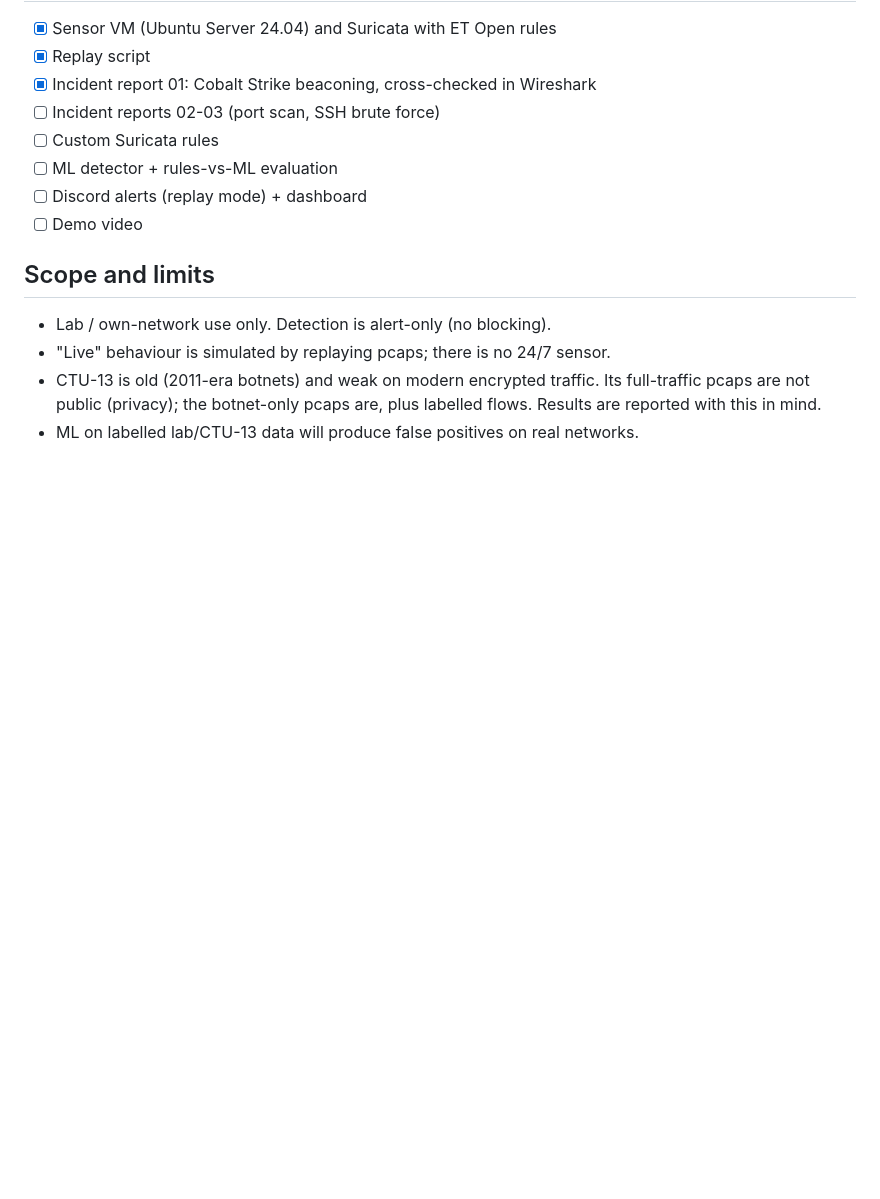
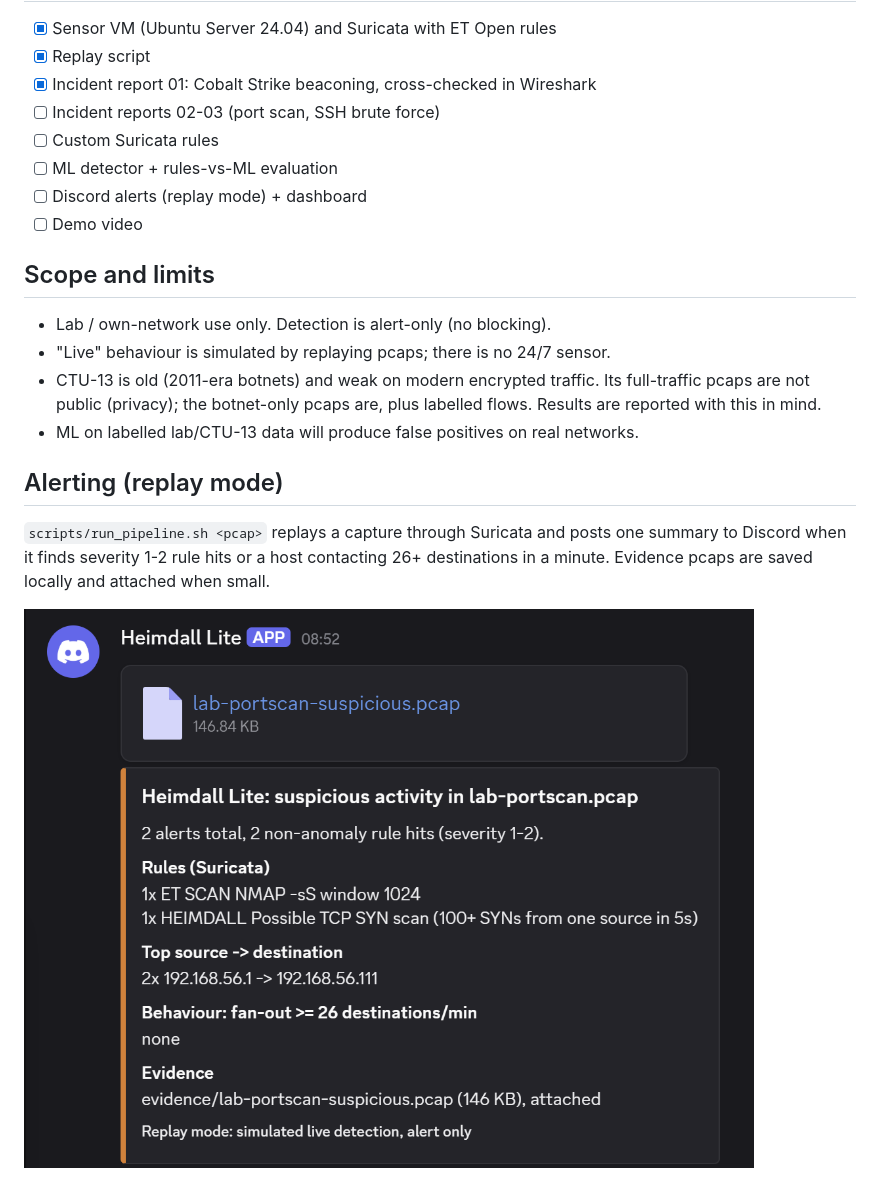
Before and after one commit to lisamzhr/heimdall-lite, a Markdown page: README.md, the part around the change. Rendered like a GitHub page; pictures changed too: reports/img/discord-alert.png (added); blank space fills up the shorter version.

Commit message:
discord alert ss, ICMP sweep finding

```diff
--- a/README.md
+++ b/README.md
@@ -60,3 +60,8 @@ Runs Suricata offline on the pcap and prints the alert count and the top rules.
 - "Live" behaviour is simulated by replaying pcaps; there is no 24/7 sensor.
 - CTU-13 is old (2011-era botnets) and weak on modern encrypted traffic. Its full-traffic pcaps are not public (privacy); the botnet-only pcaps are, plus labelled flows. Results are reported with this in mind.
 - ML on labelled lab/CTU-13 data will produce false positives on real networks.
+
+## Alerting (replay mode)
+`scripts/run_pipeline.sh <pcap>` replays a capture through Suricata and posts one summary to Discord when it finds severity 1-2 rule hits or a host contacting 26+ destinations in a minute. Evidence pcaps are saved locally and attached when small.
+
+![Discord alert](reports/img/discord-alert.png)
```
Also changed, not shown: reports/incident-01-2020-11-13.md (+5 -0 lines), 1 other file.
